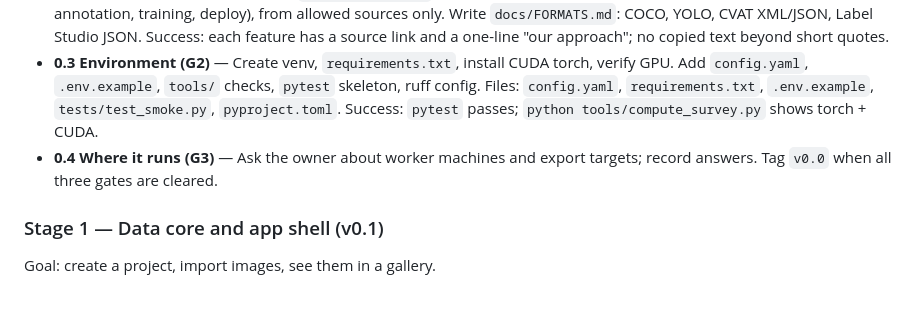
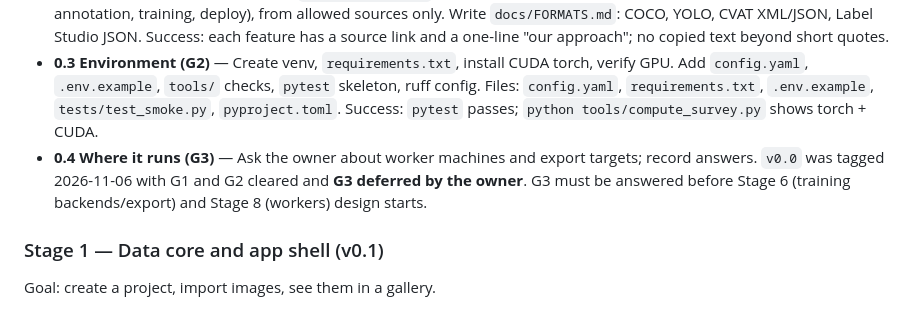
Before and after one commit to KL-Mithunvel/model-dev, a Markdown page: docs/PLAN.md, the part around the change. GitHub-like rendering.

```diff
--- a/docs/PLAN.md
+++ b/docs/PLAN.md
@@ -66,7 +66,7 @@ Goal: a clean, documented base and cleared gates.
   Files: `config.yaml`, `requirements.txt`, `.env.example`, `tests/test_smoke.py`, `pyproject.toml`.
   Success: `pytest` passes; `python tools/compute_survey.py` shows torch + CUDA.
 - **0.4 Where it runs (G3)** — Ask the owner about worker machines and export targets; record answers.
-  Tag `v0.0` when all three gates are cleared.
+  `v0.0` was tagged 2026-11-06 with G1 and G2 cleared and **G3 deferred by the owner**. G3 must be answered before Stage 6 (training backends/export) and Stage 8 (workers) design starts.
 
 ### Stage 1 — Data core and app shell (v0.1)
 Goal: create a project, import images, see them in a gallery.
```
Also changed, not shown: .CLAUDE/CLAUDE-LOG.md (+1 -0 lines), TODO.md (+2 -1 lines).
